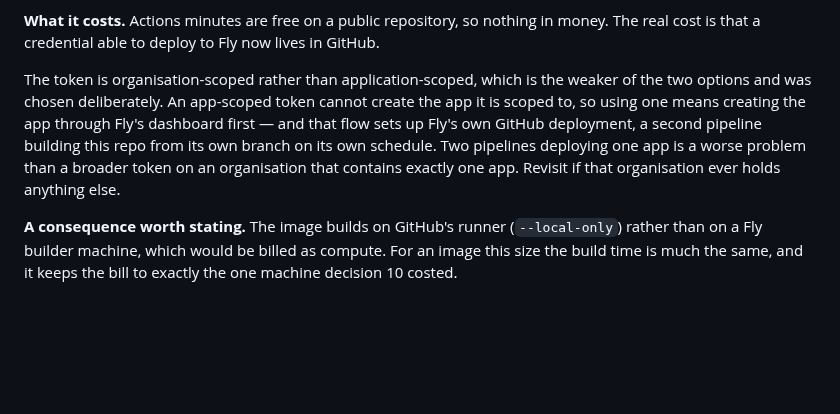
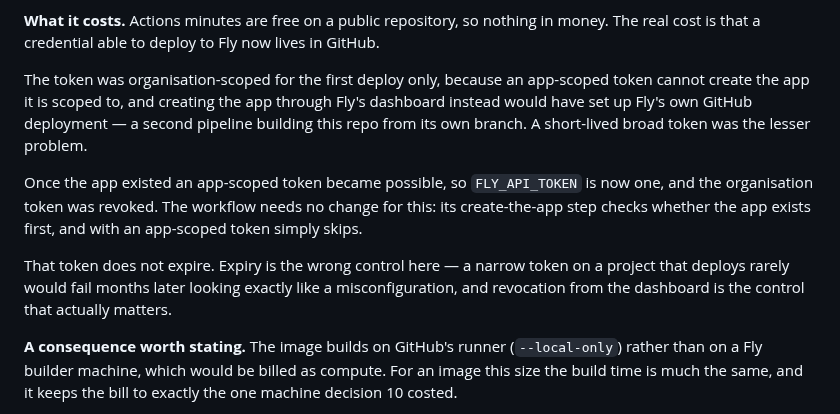
Before and after one commit to loserpoints/book-watch, a Markdown page: docs/decisions.md, the part around the change. Rendered like a GitHub page; blank space fills up the shorter version.

Commit message:
Record the swap to an app-scoped Fly token
The organisation-scoped token existed only to create the app, since an
app-scoped one cannot create the app it is scoped to. The app exists now, so
FLY_API_TOKEN is app-scoped and the organisation token is revoked.

Verified by a deploy: green, and its create-the-app step passed in under a
second, which is the "already exists" branch — the only one an app-scoped token
can take.

No expiry on the new token, deliberately. A narrow token on a project that
deploys rarely would expire months from now looking exactly like a
misconfiguration; revocation is the control that matters.

Co-Authored-By: Claude Opus 5 <noreply@anthropic.com>
Claude-Session: https://claude.ai/code/session_01GWECu4oZ8ccHPUazyDGPTW

```diff
--- a/docs/decisions.md
+++ b/docs/decisions.md
@@ -368,14 +368,21 @@ and every deploy leaves a log someone can read afterwards.
 in money. The real cost is that a credential able to deploy to Fly now lives in
 GitHub.
 
-The token is organisation-scoped rather than application-scoped, which is the
-weaker of the two options and was chosen deliberately. An app-scoped token
-cannot create the app it is scoped to, so using one means creating the app
-through Fly's dashboard first — and that flow sets up Fly's own GitHub
-deployment, a second pipeline building this repo from its own branch on its own
-schedule. Two pipelines deploying one app is a worse problem than a broader
-token on an organisation that contains exactly one app. Revisit if that
-organisation ever holds anything else.
+The token was organisation-scoped for the first deploy only, because an
+app-scoped token cannot create the app it is scoped to, and creating the app
+through Fly's dashboard instead would have set up Fly's own GitHub deployment —
+a second pipeline building this repo from its own branch. A short-lived broad
+token was the lesser problem.
+
+Once the app existed an app-scoped token became possible, so `FLY_API_TOKEN` is
+now one, and the organisation token was revoked. The workflow needs no change
+for this: its create-the-app step checks whether the app exists first, and with
+an app-scoped token simply skips.
+
+That token does not expire. Expiry is the wrong control here — a narrow token
+on a project that deploys rarely would fail months later looking exactly like a
+misconfiguration, and revocation from the dashboard is the control that
+actually matters.
 
 **A consequence worth stating.** The image builds on GitHub's runner
 (`--local-only`) rather than on a Fly builder machine, which would be billed as
```
